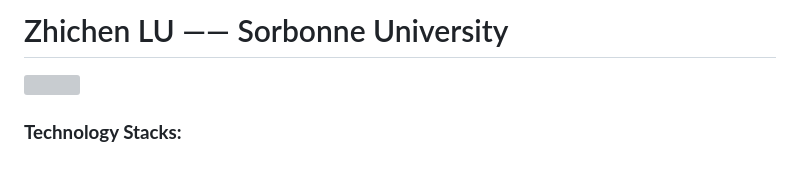
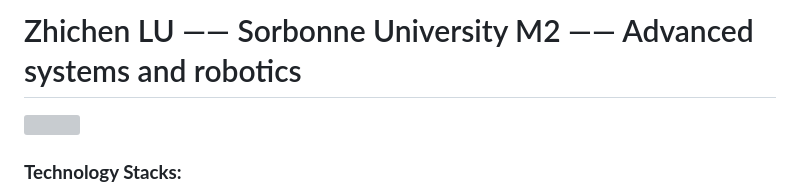
Before and after one commit to rainbowl99/rainbowl99.github.io, a Markdown page: README.md, the part around the change. Drawn GitHub-style; blank space fills up the shorter version; grey boxes are pictures that could not be loaded.

```diff
--- a/README.md
+++ b/README.md
@@ -1,4 +1,4 @@
-# Zhichen LU —— Sorbonne University
+# Zhichen LU —— Sorbonne University M2 —— Advanced systems and robotics
 
 <img align="right" src="https://count.getloli.com/get/@:rainbowl99?theme=rule34">
 
```
